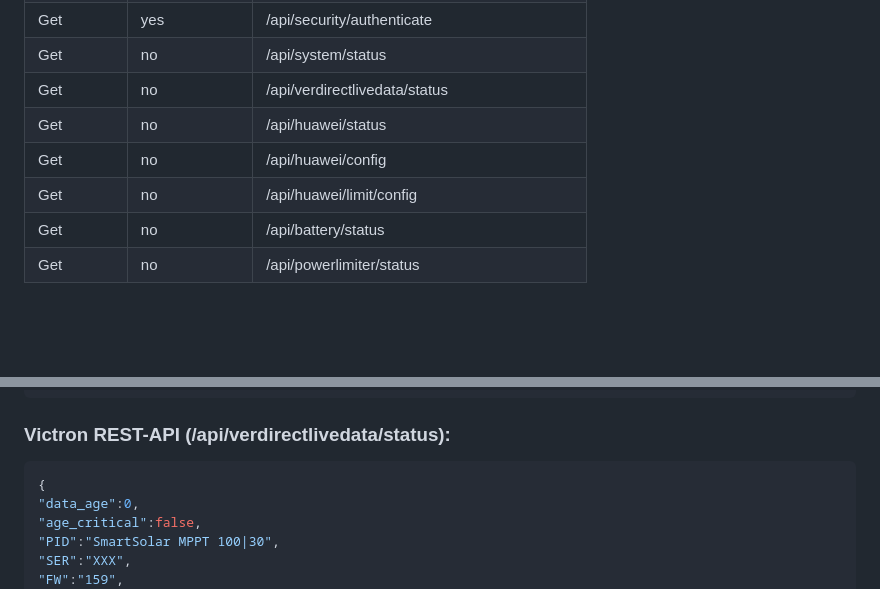
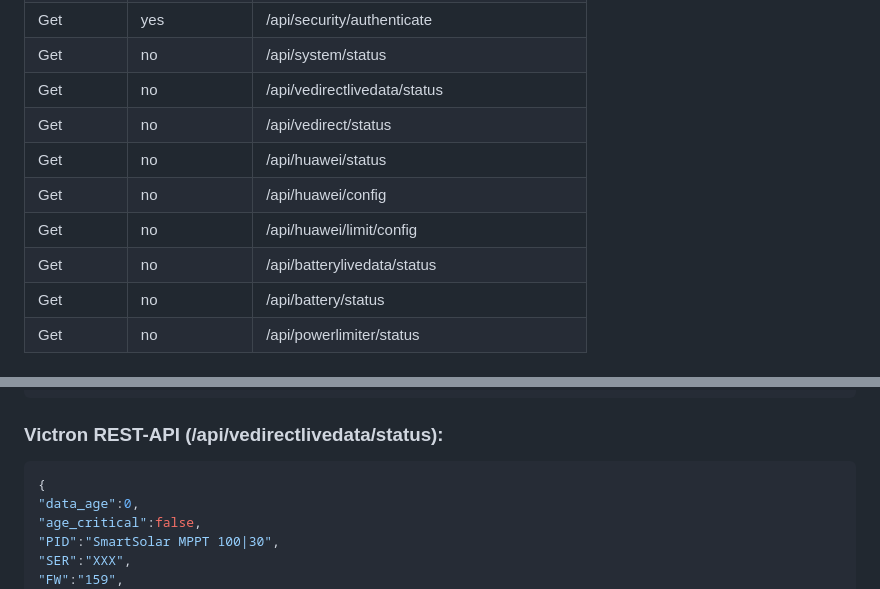
Before and after one commit to tbnobody/OpenDTU, a Markdown page: docs/Web-API.md, 2 parts joined by grey strips. GitHub-like rendering; blank space fills up the shorter version.

Commit message:
docs/Web-API.md: fix vedirectlivedata typo (#238)
- fix vedirectlivedata typo
- add some more api urls

Signed-off-by: Martin Dummer <martin.dummer@gmx.net>

`````diff
--- a/docs/Web-API.md
+++ b/docs/Web-API.md
@@ -38,10 +38,12 @@ This list may be incomplete
 | Get+Post | yes | /api/security/config |
 | Get      | yes | /api/security/authenticate |
 | Get      | no  | /api/system/status |
-| Get      | no  | /api/verdirectlivedata/status |
+| Get      | no  | /api/vedirectlivedata/status |
+| Get      | no  | /api/vedirect/status |
 | Get      | no  | /api/huawei/status |
 | Get      | no  | /api/huawei/config |
 | Get      | no  | /api/huawei/limit/config |
+| Get      | no  | /api/batterylivedata/status |
 | Get      | no  | /api/battery/status |
 | Get      | no  | /api/powerlimiter/status |
 
@@ -494,7 +496,7 @@ $ curl --no-progress-meter http://192.168.10.10/api/eventlog/status?inv=11418186
 }
 ```
 
-### Victron REST-API (/api/verdirectlivedata/status):
+### Victron REST-API (/api/vedirectlivedata/status):
 ````JSON
 {
 "data_age":0,
`````
Also changed, not shown: 1 other file.
